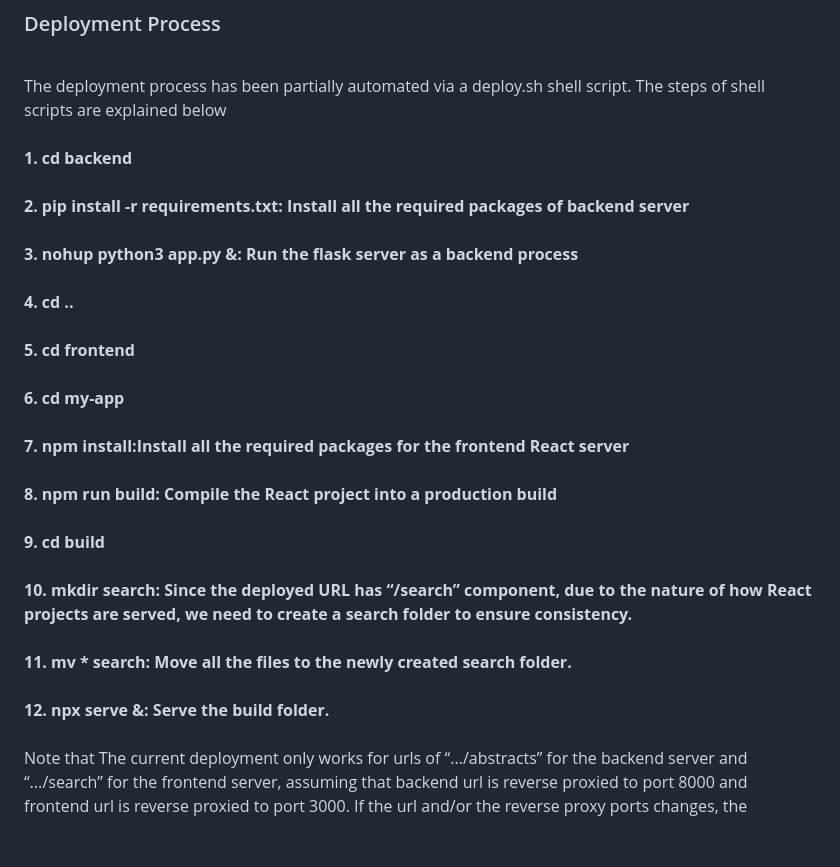
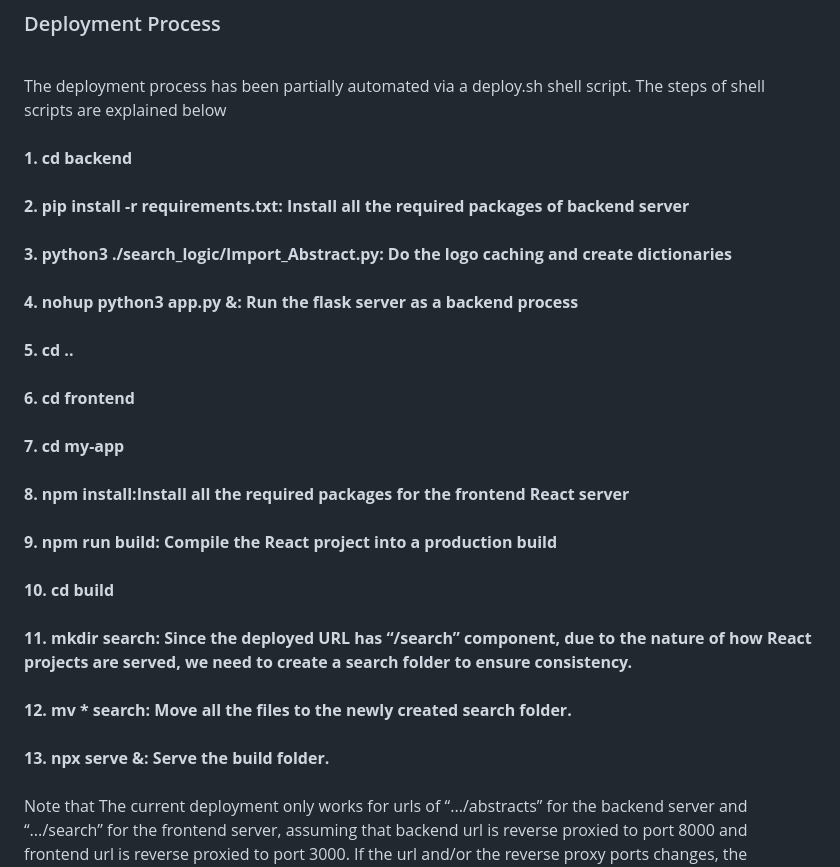
Before and after one commit to csc301-2023-winter/project-10-daniel-t, a Markdown page: README.md, the part around the change. Rendered like a GitHub page; blank space fills up the shorter version.

```diff
--- a/README.md
+++ b/README.md
@@ -109,16 +109,17 @@ The project is deployed on: http://vm008.teach.cs.toronto.edu/search
  <br>The deployment process has been partially automated via a deploy.sh shell script. The steps of shell scripts are explained below <br>
  <br>**1. cd backend <br>
  <br>2. pip install -r requirements.txt: Install all the required packages of backend server <br>
- <br>3. nohup python3 app.py &: Run the flask server as a backend process <br>
- <br>4. cd .. <br>
- <br>5. cd frontend <br>
- <br>6. cd my-app <br>
- <br>7. npm install:Install all the required packages for the frontend React server <br>
- <br>8. npm run build: Compile the React project into a production build <br>
- <br>9. cd build <br>
- <br>10. mkdir search: Since the deployed URL has “/search” component, due to the nature of how React projects are served, we need to create a search folder to ensure consistency. <br>
- <br>11. mv * search: Move all the files to the newly created search folder. <br>
- <br>12. npx serve &: Serve the build folder. <br>
+ <br>3. python3 ./search_logic/Import_Abstract.py: Do the logo caching and create dictionaries<br>
+ <br>4. nohup python3 app.py &: Run the flask server as a backend process <br>
+ <br>5. cd .. <br>
+ <br>6. cd frontend <br>
+ <br>7. cd my-app <br>
+ <br>8. npm install:Install all the required packages for the frontend React server <br>
+ <br>9. npm run build: Compile the React project into a production build <br>
+ <br>10. cd build <br>
+ <br>11. mkdir search: Since the deployed URL has “/search” component, due to the nature of how React projects are served, we need to create a search folder to ensure consistency. <br>
+ <br>12. mv * search: Move all the files to the newly created search folder. <br>
+ <br>13. npx serve &: Serve the build folder. <br>
  <br>**
 Note that The current deployment only works for urls of “.../abstracts” for the backend server and “.../search” for the frontend server, assuming that backend url is reverse proxied to port 8000 and frontend url is reverse proxied to port 3000. If the url and/or the reverse proxy ports changes, the following files/settings will need to be changed accordingly: <br>
  <br>**1. /backend/app.py: change the port number in main** <br>
```
